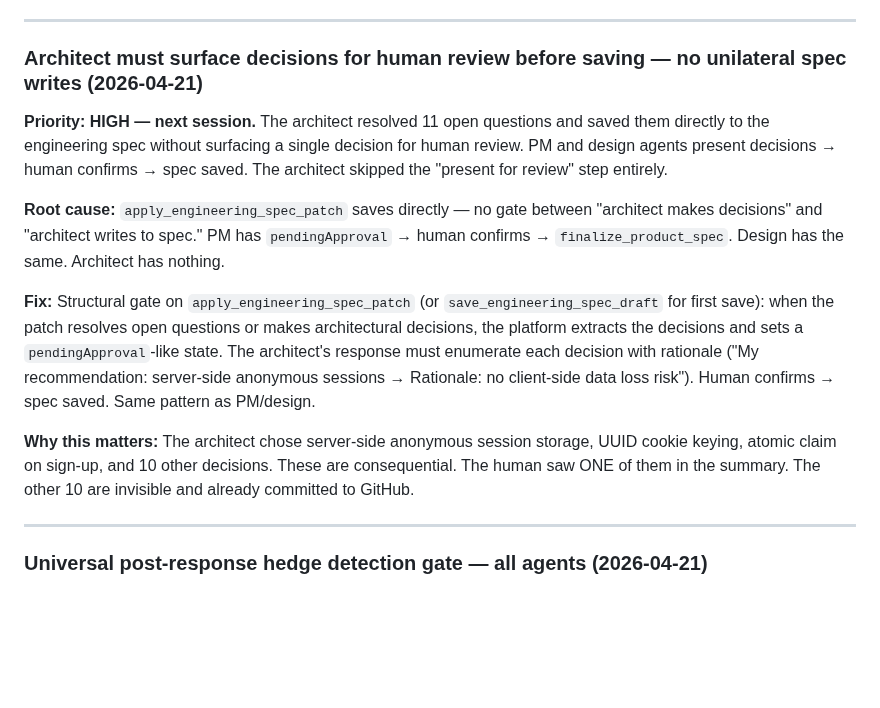
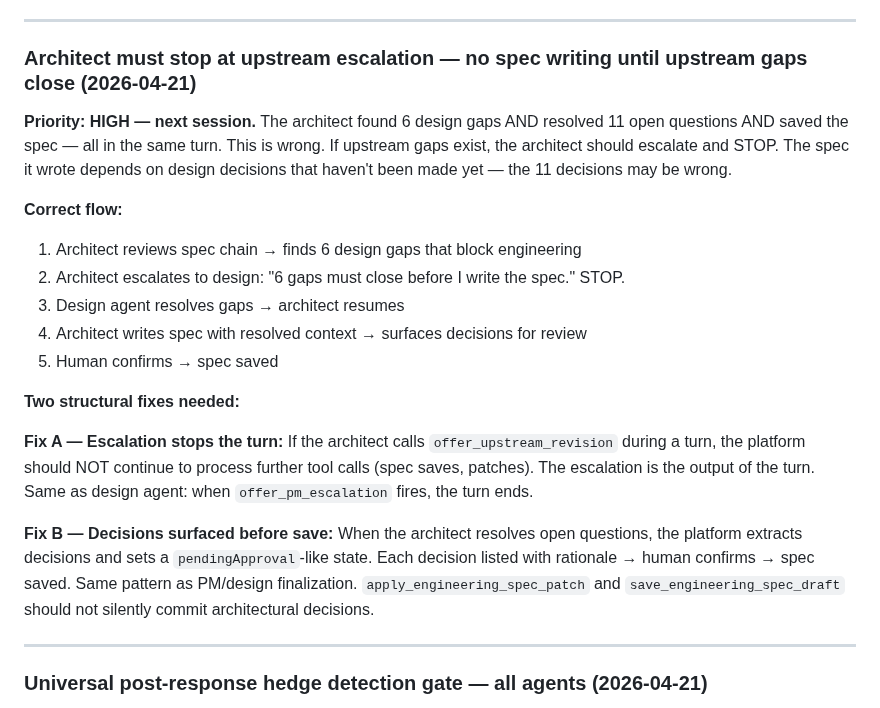
Before and after one commit to sanjaysahgal/agentic-sdlc, a Markdown page: BACKLOG.md, the part around the change. GitHub-like rendering; blank space fills up the shorter version.

Commit message:
chore: backlog — architect must stop at upstream escalation, not write spec in same turn
Architect escalated 6 design gaps AND wrote the engineering spec in the
same turn. The spec depends on design decisions that haven't been made.
Two fixes: (A) escalation stops the turn, (B) decisions surfaced before save.

Co-Authored-By: Claude Opus 4.6 (1M context) <noreply@anthropic.com>

```diff
--- a/BACKLOG.md
+++ b/BACKLOG.md
@@ -43,15 +43,22 @@ Brand data (colors, typography, tokens) is customer-specific. health360 owns its
 
 ---
 
-### Architect must surface decisions for human review before saving — no unilateral spec writes (2026-04-21)
-
-**Priority: HIGH — next session.** The architect resolved 11 open questions and saved them directly to the engineering spec without surfacing a single decision for human review. PM and design agents present decisions → human confirms → spec saved. The architect skipped the "present for review" step entirely.
-
-**Root cause:** `apply_engineering_spec_patch` saves directly — no gate between "architect makes decisions" and "architect writes to spec." PM has `pendingApproval` → human confirms → `finalize_product_spec`. Design has the same. Architect has nothing.
-
-**Fix:** Structural gate on `apply_engineering_spec_patch` (or `save_engineering_spec_draft` for first save): when the patch resolves open questions or makes architectural decisions, the platform extracts the decisions and sets a `pendingApproval`-like state. The architect's response must enumerate each decision with rationale ("My recommendation: server-side anonymous sessions → Rationale: no client-side data loss risk"). Human confirms → spec saved. Same pattern as PM/design.
-
-**Why this matters:** The architect chose server-side anonymous session storage, UUID cookie keying, atomic claim on sign-up, and 10 other decisions. These are consequential. The human saw ONE of them in the summary. The other 10 are invisible and already committed to GitHub.
+### Architect must stop at upstream escalation — no spec writing until upstream gaps close (2026-04-21)
+
+**Priority: HIGH — next session.** The architect found 6 design gaps AND resolved 11 open questions AND saved the spec — all in the same turn. This is wrong. If upstream gaps exist, the architect should escalate and STOP. The spec it wrote depends on design decisions that haven't been made yet — the 11 decisions may be wrong.
+
+**Correct flow:**
+1. Architect reviews spec chain → finds 6 design gaps that block engineering
+2. Architect escalates to design: "6 gaps must close before I write the spec." STOP.
+3. Design agent resolves gaps → architect resumes
+4. Architect writes spec with resolved context → surfaces decisions for review
+5. Human confirms → spec saved
+
+**Two structural fixes needed:**
+
+**Fix A — Escalation stops the turn:** If the architect calls `offer_upstream_revision` during a turn, the platform should NOT continue to process further tool calls (spec saves, patches). The escalation is the output of the turn. Same as design agent: when `offer_pm_escalation` fires, the turn ends.
+
+**Fix B — Decisions surfaced before save:** When the architect resolves open questions, the platform extracts decisions and sets a `pendingApproval`-like state. Each decision listed with rationale → human confirms → spec saved. Same pattern as PM/design finalization. `apply_engineering_spec_patch` and `save_engineering_spec_draft` should not silently commit architectural decisions.
 
 ---
 
```
